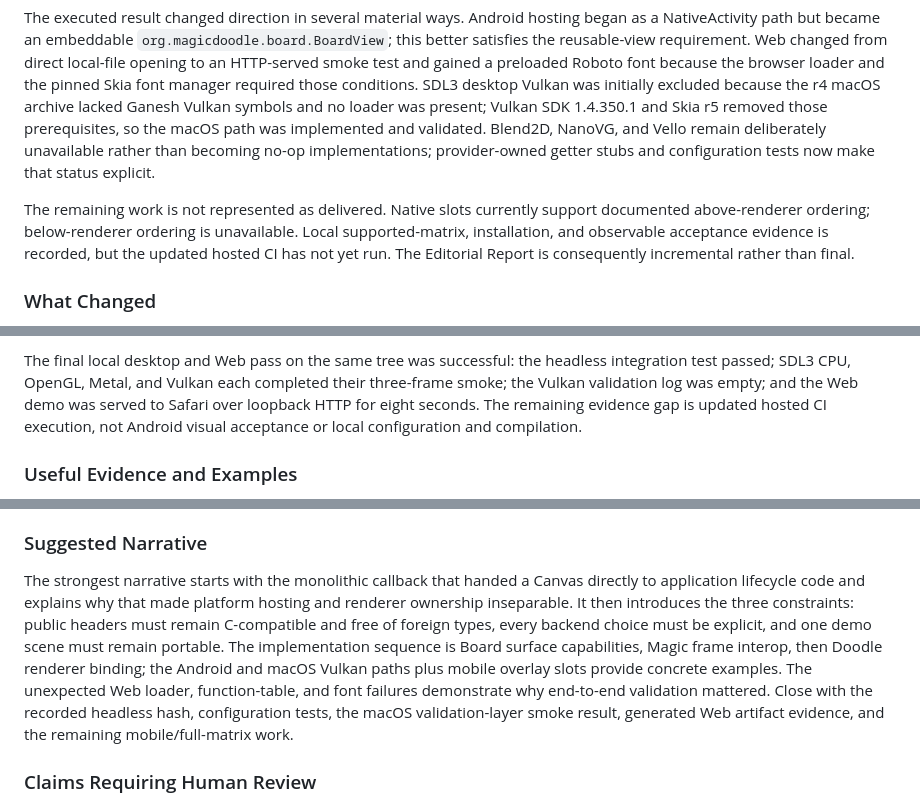
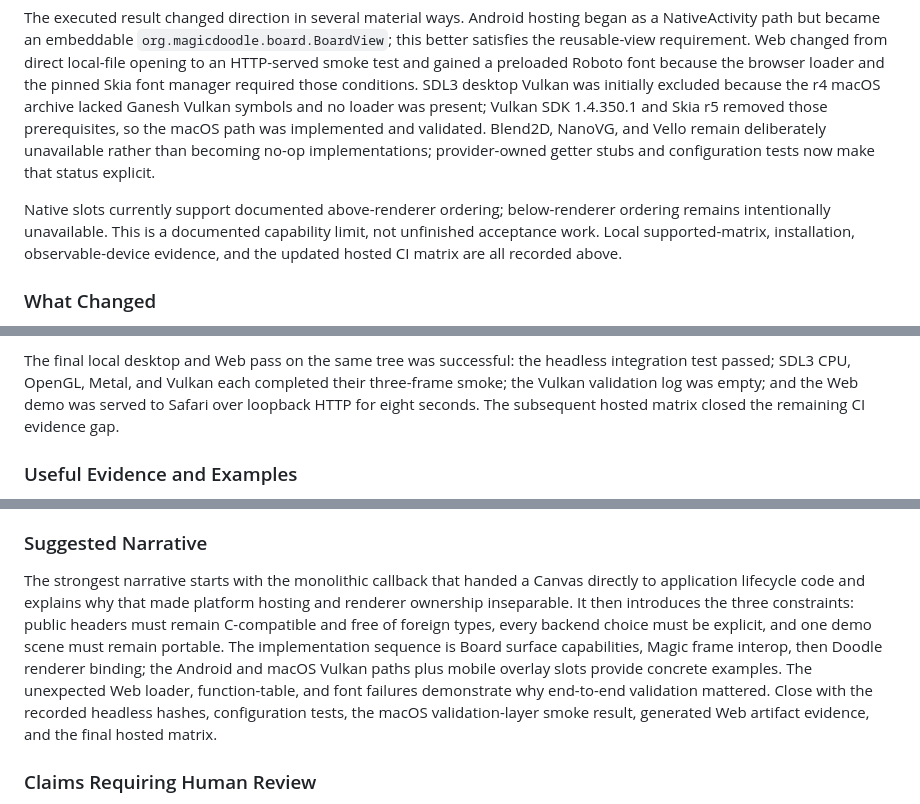
Before and after one commit to flsobral/didactic-doodle, a Markdown page: plans/convert-to-magic-doodle-board.md, 3 parts joined by grey strips. GitHub-like rendering.

```diff
--- a/plans/convert-to-magic-doodle-board.md
+++ b/plans/convert-to-magic-doodle-board.md
@@ -579,7 +588,7 @@ The plan intended to replace the retired runtime with exactly three public layer
 
 The executed result changed direction in several material ways. Android hosting began as a NativeActivity path but became an embeddable `org.magicdoodle.board.BoardView`; this better satisfies the reusable-view requirement. Web changed from direct local-file opening to an HTTP-served smoke test and gained a preloaded Roboto font because the browser loader and the pinned Skia font manager required those conditions. SDL3 desktop Vulkan was initially excluded because the r4 macOS archive lacked Ganesh Vulkan symbols and no loader was present; Vulkan SDK 1.4.350.1 and Skia r5 removed those prerequisites, so the macOS path was implemented and validated. Blend2D, NanoVG, and Vello remain deliberately unavailable rather than becoming no-op implementations; provider-owned getter stubs and configuration tests now make that status explicit.
 
-The remaining work is not represented as delivered. Native slots currently support documented above-renderer ordering; below-renderer ordering is unavailable. Local supported-matrix, installation, and observable acceptance evidence is recorded, but the updated hosted CI has not yet run. The Editorial Report is consequently incremental rather than final.
+Native slots currently support documented above-renderer ordering; below-renderer ordering remains intentionally unavailable. This is a documented capability limit, not unfinished acceptance work. Local supported-matrix, installation, observable-device evidence, and the updated hosted CI matrix are all recorded above.
 
 ### What Changed
 
@@ -657,8 +666,7 @@ The final local desktop and Web pass on the same tree was successful: the
 headless integration test passed; SDL3 CPU, OpenGL, Metal, and Vulkan each
 completed their three-frame smoke; the Vulkan validation log was empty; and
 the Web demo was served to Safari over loopback HTTP for eight seconds. The
-remaining evidence gap is updated hosted CI execution, not Android visual
-acceptance or local configuration and compilation.
+subsequent hosted matrix closed the remaining CI evidence gap.
 
 ### Useful Evidence and Examples
 
@@ -690,7 +697,7 @@ For WebAssembly maintainers: “Why a browser graphics demo needs an HTTP server
 
 ### Suggested Narrative
 
-The strongest narrative starts with the monolithic callback that handed a Canvas directly to application lifecycle code and explains why that made platform hosting and renderer ownership inseparable. It then introduces the three constraints: public headers must remain C-compatible and free of foreign types, every backend choice must be explicit, and one demo scene must remain portable. The implementation sequence is Board surface capabilities, Magic frame interop, then Doodle renderer binding; the Android and macOS Vulkan paths plus mobile overlay slots provide concrete examples. The unexpected Web loader, function-table, and font failures demonstrate why end-to-end validation mattered. Close with the recorded headless hash, configuration tests, the macOS validation-layer smoke result, generated Web artifact evidence, and the remaining mobile/full-matrix work.
+The strongest narrative starts with the monolithic callback that handed a Canvas directly to application lifecycle code and explains why that made platform hosting and renderer ownership inseparable. It then introduces the three constraints: public headers must remain C-compatible and free of foreign types, every backend choice must be explicit, and one demo scene must remain portable. The implementation sequence is Board surface capabilities, Magic frame interop, then Doodle renderer binding; the Android and macOS Vulkan paths plus mobile overlay slots provide concrete examples. The unexpected Web loader, function-table, and font failures demonstrate why end-to-end validation mattered. Close with the recorded headless hashes, configuration tests, the macOS validation-layer smoke result, generated Web artifact evidence, and the final hosted matrix.
 
 ### Claims Requiring Human Review
 
```
Also changed, not shown: other parts of plans/convert-to-magic-doodle-board.md (+17 -9 lines).
